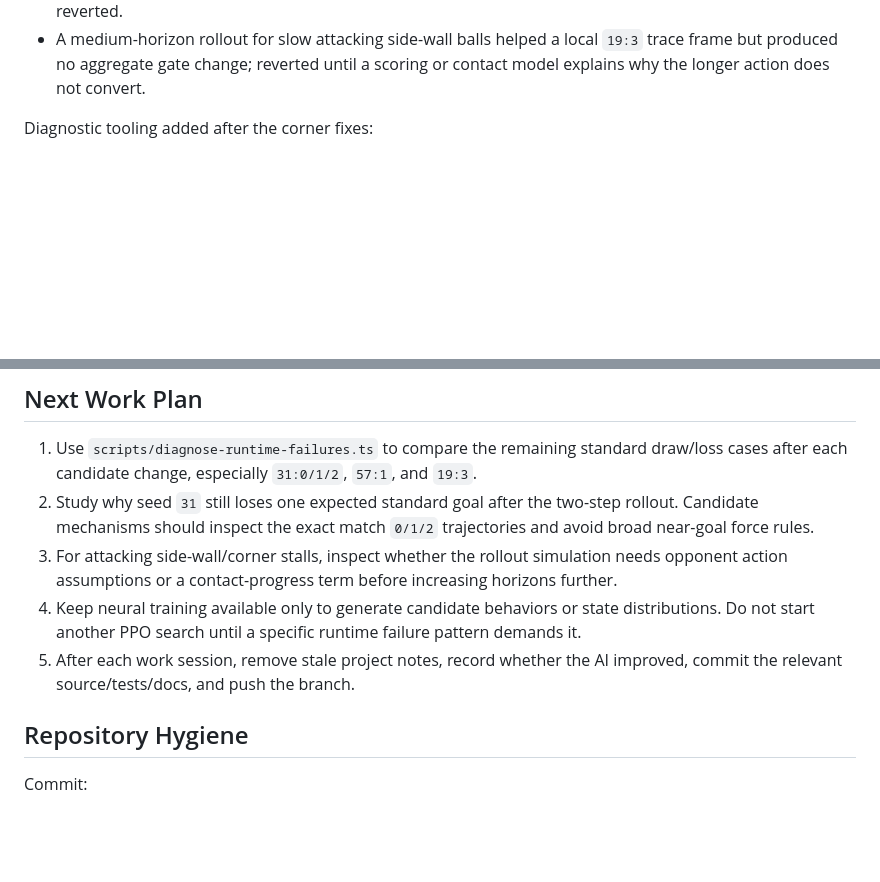
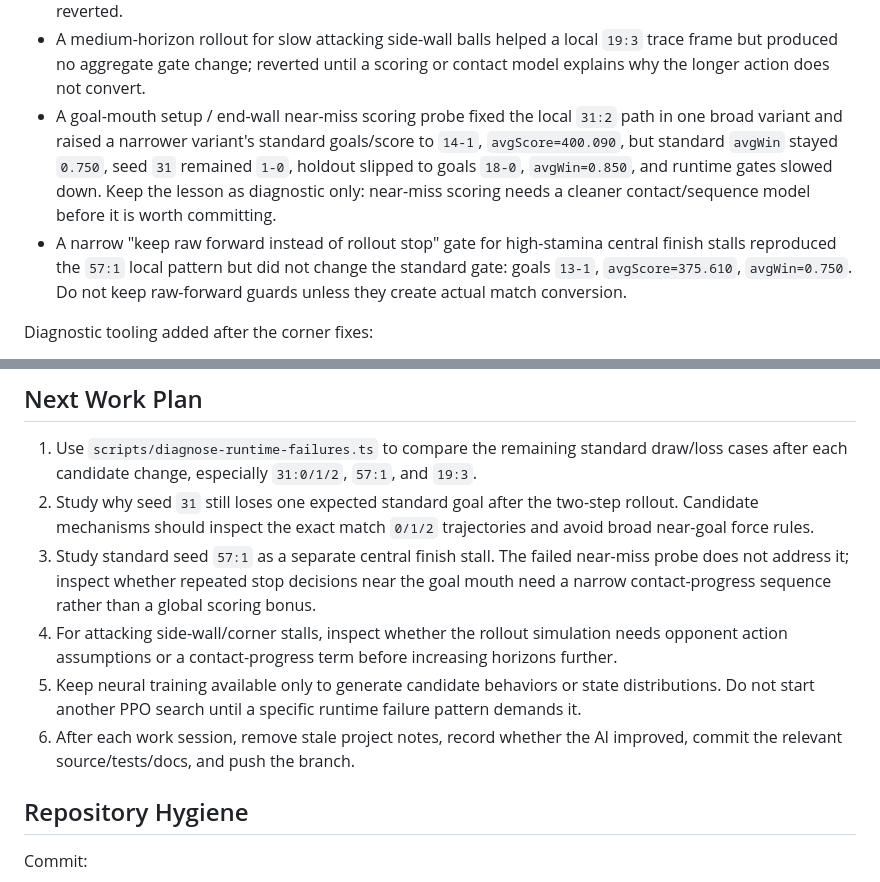
Before and after one commit to cottyard/ai-tank-soccer, a Markdown page: project.md, 2 parts joined by grey strips. Drawn GitHub-style; blank space fills up the shorter version.

Commit message:
Record rejected finish stall probes

```diff
--- a/project.md
+++ b/project.md
@@ -85,6 +85,8 @@ Rejected follow-up ideas from the same session:
 - A sandboxed force-forward rule for low-speed near-goal balls produced only tiny score deltas and no standard win-proxy gain; it is not worth committing.
 - A guarded "keep active policy action" rule for slow high-pressure finishes avoided one local stall but did not improve the gate: standard stayed goals `12-1`, `avgWin=0.725` and score slipped slightly to `346.993`; reverted.
 - A medium-horizon rollout for slow attacking side-wall balls helped a local `19:3` trace frame but produced no aggregate gate change; reverted until a scoring or contact model explains why the longer action does not convert.
+- A goal-mouth setup / end-wall near-miss scoring probe fixed the local `31:2` path in one broad variant and raised a narrower variant's standard goals/score to `14-1`, `avgScore=400.090`, but standard `avgWin` stayed `0.750`, seed `31` remained `1-0`, holdout slipped to goals `18-0`, `avgWin=0.850`, and runtime gates slowed down. Keep the lesson as diagnostic only: near-miss scoring needs a cleaner contact/sequence model before it is worth committing.
+- A narrow "keep raw forward instead of rollout stop" gate for high-stamina central finish stalls reproduced the `57:1` local pattern but did not change the standard gate: goals `13-1`, `avgScore=375.610`, `avgWin=0.750`. Do not keep raw-forward guards unless they create actual match conversion.
 
 Diagnostic tooling added after the corner fixes:
 
@@ -248,9 +250,10 @@ The practical lesson is not that neural networks are useless. The lesson is that
 
 1. Use `scripts/diagnose-runtime-failures.ts` to compare the remaining standard draw/loss cases after each candidate change, especially `31:0/1/2`, `57:1`, and `19:3`.
 2. Study why seed `31` still loses one expected standard goal after the two-step rollout. Candidate mechanisms should inspect the exact match `0/1/2` trajectories and avoid broad near-goal force rules.
-3. For attacking side-wall/corner stalls, inspect whether the rollout simulation needs opponent action assumptions or a contact-progress term before increasing horizons further.
-4. Keep neural training available only to generate candidate behaviors or state distributions. Do not start another PPO search until a specific runtime failure pattern demands it.
-5. After each work session, remove stale project notes, record whether the AI improved, commit the relevant source/tests/docs, and push the branch.
+3. Study standard seed `57:1` as a separate central finish stall. The failed near-miss probe does not address it; inspect whether repeated stop decisions near the goal mouth need a narrow contact-progress sequence rather than a global scoring bonus.
+4. For attacking side-wall/corner stalls, inspect whether the rollout simulation needs opponent action assumptions or a contact-progress term before increasing horizons further.
+5. Keep neural training available only to generate candidate behaviors or state distributions. Do not start another PPO search until a specific runtime failure pattern demands it.
+6. After each work session, remove stale project notes, record whether the AI improved, commit the relevant source/tests/docs, and push the branch.
 
 ## Repository Hygiene
 
```
